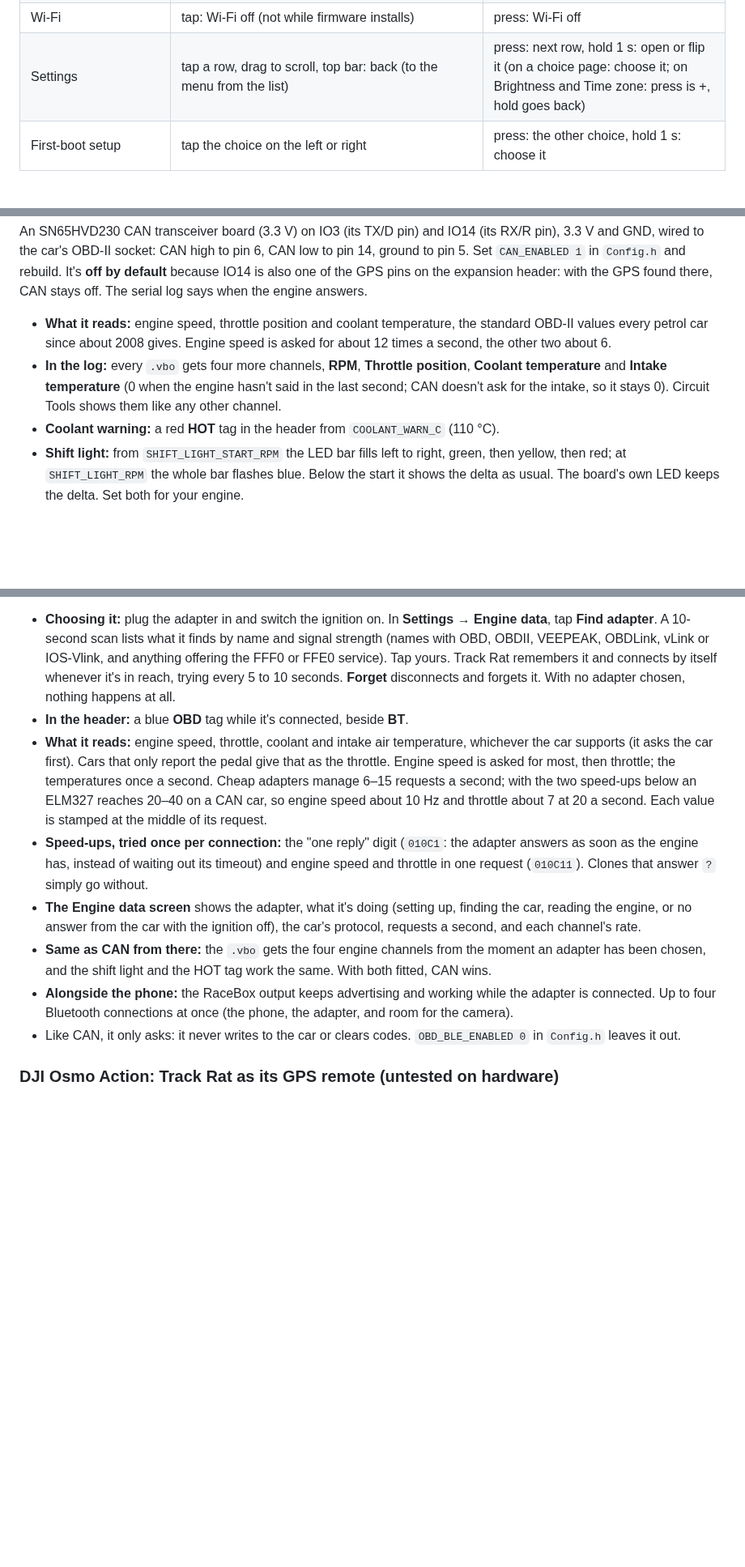
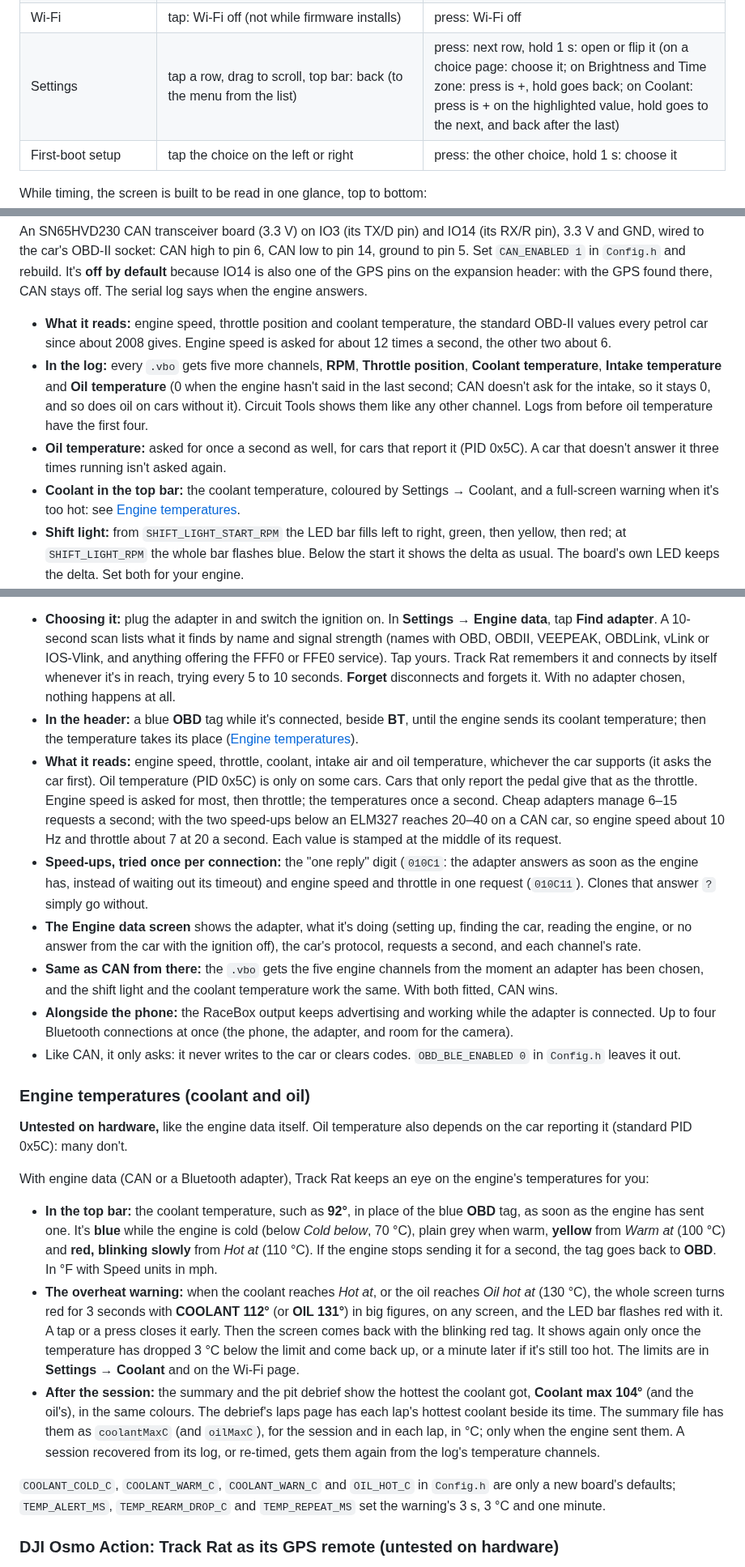
Before and after one commit to DylanD2402/track-rat, a Markdown page: README.md, 3 parts joined by grey strips. Shown at 81% size. Rendered like a GitHub page; blank space fills up the shorter version.

Commit message:
6.5 WIP: README for coolant and oil temperatures
Co-Authored-By: Claude Opus 5.5 <noreply@anthropic.com>

```diff
--- a/README.md
+++ b/README.md
@@ -127,7 +127,7 @@ The board resets itself before and after uploading, so no buttons are needed. On
 | Lap session summary | left button: menu, centre button or any other tap: Ready screen again, right button: Wi-Fi page. After a session that ended by itself, driving off starts the next | press: Ready screen again, hold 1 s: Wi-Fi page |
 | Free Roam summary | tap: menu; WI-FI button: Wi-Fi page | press: menu, hold 1 s: Wi-Fi page |
 | Wi-Fi | tap: Wi-Fi off (not while firmware installs) | press: Wi-Fi off |
-| Settings | tap a row, drag to scroll, top bar: back (to the menu from the list) | press: next row, hold 1 s: open or flip it (on a choice page: choose it; on Brightness and Time zone: press is +, hold goes back) |
+| Settings | tap a row, drag to scroll, top bar: back (to the menu from the list) | press: next row, hold 1 s: open or flip it (on a choice page: choose it; on Brightness and Time zone: press is +, hold goes back; on Coolant: press is + on the highlighted value, hold goes to the next, and back after the last) |
 | First-boot setup | tap the choice on the left or right | press: the other choice, hold 1 s: choose it |
 
 While timing, the screen is built to be read in one glance, top to bottom:
@@ -334,8 +335,9 @@ These are set in `include/Config.h`.
 An SN65HVD230 CAN transceiver board (3.3 V) on IO3 (its TX/D pin) and IO14 (its RX/R pin), 3.3 V and GND, wired to the car's OBD-II socket: CAN high to pin 6, CAN low to pin 14, ground to pin 5. Set `CAN_ENABLED 1` in `Config.h` and rebuild. It's **off by default** because IO14 is also one of the GPS pins on the expansion header: with the GPS found there, CAN stays off. The serial log says when the engine answers.
 
 - **What it reads:** engine speed, throttle position and coolant temperature, the standard OBD-II values every petrol car since about 2008 gives. Engine speed is asked for about 12 times a second, the other two about 6.
-- **In the log:** every `.vbo` gets four more channels, **RPM**, **Throttle position**, **Coolant temperature** and **Intake temperature** (0 when the engine hasn't said in the last second; CAN doesn't ask for the intake, so it stays 0). Circuit Tools shows them like any other channel.
-- **Coolant warning:** a red **HOT** tag in the header from `COOLANT_WARN_C` (110 °C).
+- **In the log:** every `.vbo` gets five more channels, **RPM**, **Throttle position**, **Coolant temperature**, **Intake temperature** and **Oil temperature** (0 when the engine hasn't said in the last second; CAN doesn't ask for the intake, so it stays 0, and so does oil on cars without it). Circuit Tools shows them like any other channel. Logs from before oil temperature have the first four.
+- **Oil temperature:** asked for once a second as well, for cars that report it (PID 0x5C). A car that doesn't answer it three times running isn't asked again.
+- **Coolant in the top bar:** the coolant temperature, coloured by Settings → Coolant, and a full-screen warning when it's too hot: see [Engine temperatures](#engine-temperatures-coolant-and-oil).
 - **Shift light:** from `SHIFT_LIGHT_START_RPM` the LED bar fills left to right, green, then yellow, then red; at `SHIFT_LIGHT_RPM` the whole bar flashes blue. Below the start it shows the delta as usual. The board's own LED keeps the delta. Set both for your engine.
 - It only asks: it never writes to the car or clears codes. With the ignition off nothing answers, and Track Rat carries on without it.
 
@@ -346,13 +348,25 @@ An SN65HVD230 CAN transceiver board (3.3 V) on IO3 (its TX/D pin) and IO14 (its
 The same engine data as CAN, with nothing to wire: a **Bluetooth LE** OBD-II adapter plugged into the car's OBD-II socket. It must be a Bluetooth LE model, as the ESP32-S3 has no Classic Bluetooth: the Veepeak OBDCheck BLE+ (about $30) or the OBDLink CX (faster, CAN cars only). The Veepeak Mini, Wi-Fi adapters and the OBDLink MX+ can't connect.
 
 - **Choosing it:** plug the adapter in and switch the ignition on. In **Settings → Engine data**, tap **Find adapter**. A 10-second scan lists what it finds by name and signal strength (names with OBD, OBDII, VEEPEAK, OBDLink, vLink or IOS-Vlink, and anything offering the FFF0 or FFE0 service). Tap yours. Track Rat remembers it and connects by itself whenever it's in reach, trying every 5 to 10 seconds. **Forget** disconnects and forgets it. With no adapter chosen, nothing happens at all.
-- **In the header:** a blue **OBD** tag while it's connected, beside **BT**.
-- **What it reads:** engine speed, throttle, coolant and intake air temperature, whichever the car supports (it asks the car first). Cars that only report the pedal give that as the throttle. Engine speed is asked for most, then throttle; the temperatures once a second. Cheap adapters manage 6–15 requests a second; with the two speed-ups below an ELM327 reaches 20–40 on a CAN car, so engine speed about 10 Hz and throttle about 7 at 20 a second. Each value is stamped at the middle of its request.
+- **In the header:** a blue **OBD** tag while it's connected, beside **BT**, until the engine sends its coolant temperature; then the temperature takes its place ([Engine temperatures](#engine-temperatures-coolant-and-oil)).
+- **What it reads:** engine speed, throttle, coolant, intake air and oil temperature, whichever the car supports (it asks the car first). Oil temperature (PID 0x5C) is only on some cars. Cars that only report the pedal give that as the throttle. Engine speed is asked for most, then throttle; the temperatures once a second. Cheap adapters manage 6–15 requests a second; with the two speed-ups below an ELM327 reaches 20–40 on a CAN car, so engine speed about 10 Hz and throttle about 7 at 20 a second. Each value is stamped at the middle of its request.
 - **Speed-ups, tried once per connection:** the "one reply" digit (`010C1`: the adapter answers as soon as the engine has, instead of waiting out its timeout) and engine speed and throttle in one request (`010C11`). Clones that answer `?` simply go without.
 - **The Engine data screen** shows the adapter, what it's doing (setting up, finding the car, reading the engine, or no answer from the car with the ignition off), the car's protocol, requests a second, and each channel's rate.
-- **Same as CAN from there:** the `.vbo` gets the four engine channels from the moment an adapter has been chosen, and the shift light and the HOT tag work the same. With both fitted, CAN wins.
+- **Same as CAN from there:** the `.vbo` gets the five engine channels from the moment an adapter has been chosen, and the shift light and the coolant temperature work the same. With both fitted, CAN wins.
 - **Alongside the phone:** the RaceBox output keeps advertising and working while the adapter is connected. Up to four Bluetooth connections at once (the phone, the adapter, and room for the camera).
 - Like CAN, it only asks: it never writes to the car or clears codes. `OBD_BLE_ENABLED 0` in `Config.h` leaves it out.
+
+### Engine temperatures (coolant and oil)
+
+**Untested on hardware,** like the engine data itself. Oil temperature also depends on the car reporting it (standard PID 0x5C): many don't.
+
+With engine data (CAN or a Bluetooth adapter), Track Rat keeps an eye on the engine's temperatures for you:
+
+- **In the top bar:** the coolant temperature, such as **92°**, in place of the blue **OBD** tag, as soon as the engine has sent one. It's **blue** while the engine is cold (below *Cold below*, 70 °C), plain grey when warm, **yellow** from *Warm at* (100 °C) and **red, blinking slowly** from *Hot at* (110 °C). If the engine stops sending it for a second, the tag goes back to **OBD**. In °F with Speed units in mph.
+- **The overheat warning:** when the coolant reaches *Hot at*, or the oil reaches *Oil hot at* (130 °C), the whole screen turns red for 3 seconds with **COOLANT 112°** (or **OIL 131°**) in big figures, on any screen, and the LED bar flashes red with it. A tap or a press closes it early. Then the screen comes back with the blinking red tag. It shows again only once the temperature has dropped 3 °C below the limit and come back up, or a minute later if it's still too hot. The limits are in **Settings → Coolant** and on the Wi-Fi page.
+- **After the session:** the summary and the pit debrief show the hottest the coolant got, **Coolant max 104°** (and the oil's), in the same colours. The debrief's laps page has each lap's hottest coolant beside its time. The summary file has them as `coolantMaxC` (and `oilMaxC`), for the session and in each lap, in °C; only when the engine sent them. A session recovered from its log, or re-timed, gets them again from the log's temperature channels.
+
+`COOLANT_COLD_C`, `COOLANT_WARM_C`, `COOLANT_WARN_C` and `OIL_HOT_C` in `Config.h` are only a new board's defaults; `TEMP_ALERT_MS`, `TEMP_REARM_DROP_C` and `TEMP_REPEAT_MS` set the warning's 3 s, 3 °C and one minute.
 
 ### DJI Osmo Action: Track Rat as its GPS remote (untested on hardware)
 
```
Also changed, not shown: other parts of README.md (+14 -7 lines).
